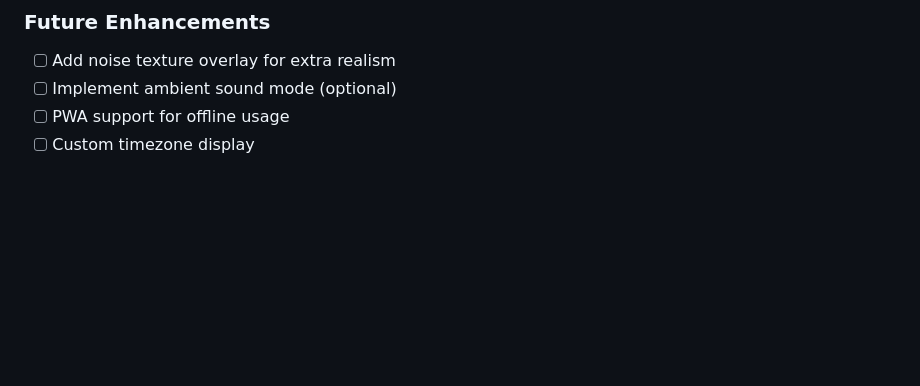
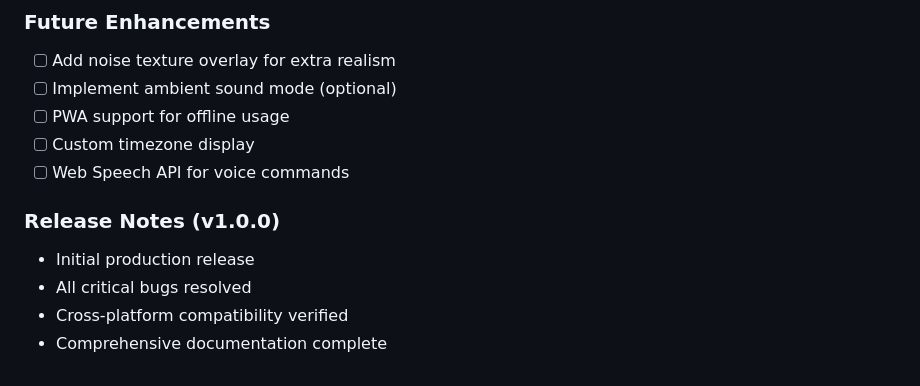
Before and after one commit to PangKuma/zenflow-clock, a Markdown page: skills.md, the part around one of its changes. GitHub-like rendering; blank space fills up the shorter version.

```diff
--- a/skills.md
+++ b/skills.md
@@ -130,3 +158,10 @@ Generates semantic git commit messages.
 - [ ] Implement ambient sound mode (optional)
 - [ ] PWA support for offline usage
 - [ ] Custom timezone display
+- [ ] Web Speech API for voice commands
+
+### Release Notes (v1.0.0)
+- Initial production release
+- All critical bugs resolved
+- Cross-platform compatibility verified
+- Comprehensive documentation complete
```
Also changed, not shown: other parts of skills.md (+36 -8 lines), README.md (+27 -0 lines).
